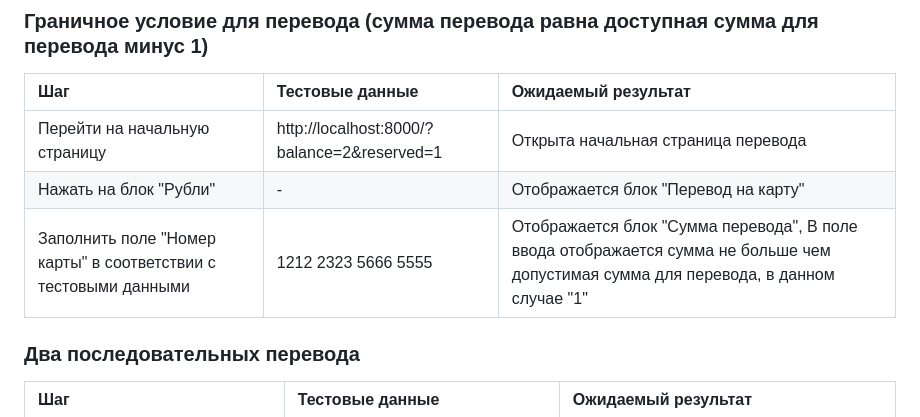
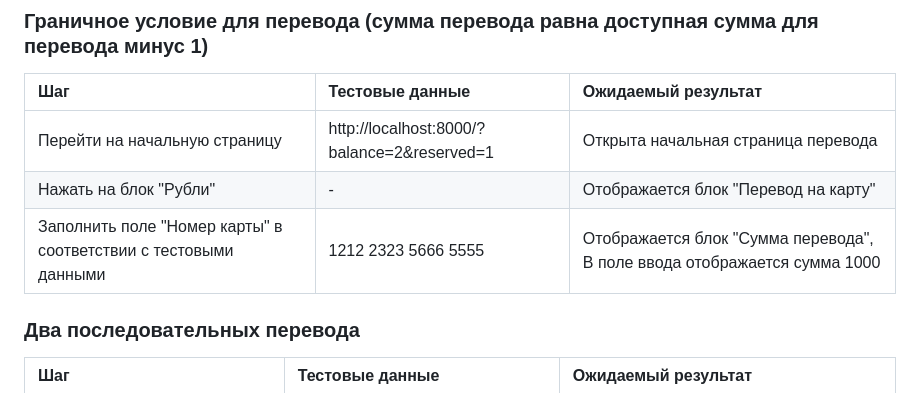
Before and after one commit to grspectre/testing-hw-s4, a Markdown page: SECOND.md, the part around the change. GitHub-like rendering.

```diff
--- a/SECOND.md
+++ b/SECOND.md
@@ -25,7 +25,7 @@
 | :--- | :--- | :--- |
 | Перейти на начальную страницу | http://localhost:8000/?balance=2&reserved=1 | Открыта начальная страница перевода |
 | Нажать на блок "Рубли" | - | Отображается блок "Перевод на карту" |
-| Заполнить поле "Номер карты" в соответствии с тестовыми данными | 1212 2323 5666 5555 | Отображается блок "Сумма перевода", В поле ввода отображается сумма не больше чем допустимая сумма для перевода, в данном случае "1" |
+| Заполнить поле "Номер карты" в соответствии с тестовыми данными | 1212 2323 5666 5555 | Отображается блок "Сумма перевода", В поле ввода отображается сумма 1000 |
 
 ### Два последовательных перевода
 
```
Also changed, not shown: SECOND_CHECK_SHEET.md (deleted, +0 -11 lines).
